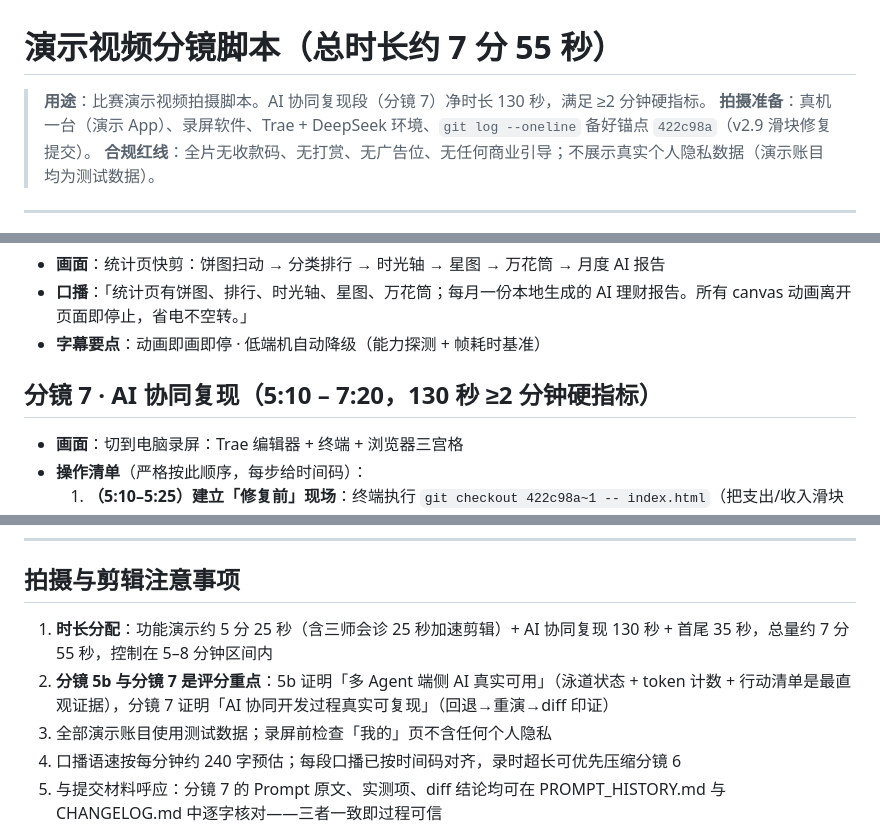
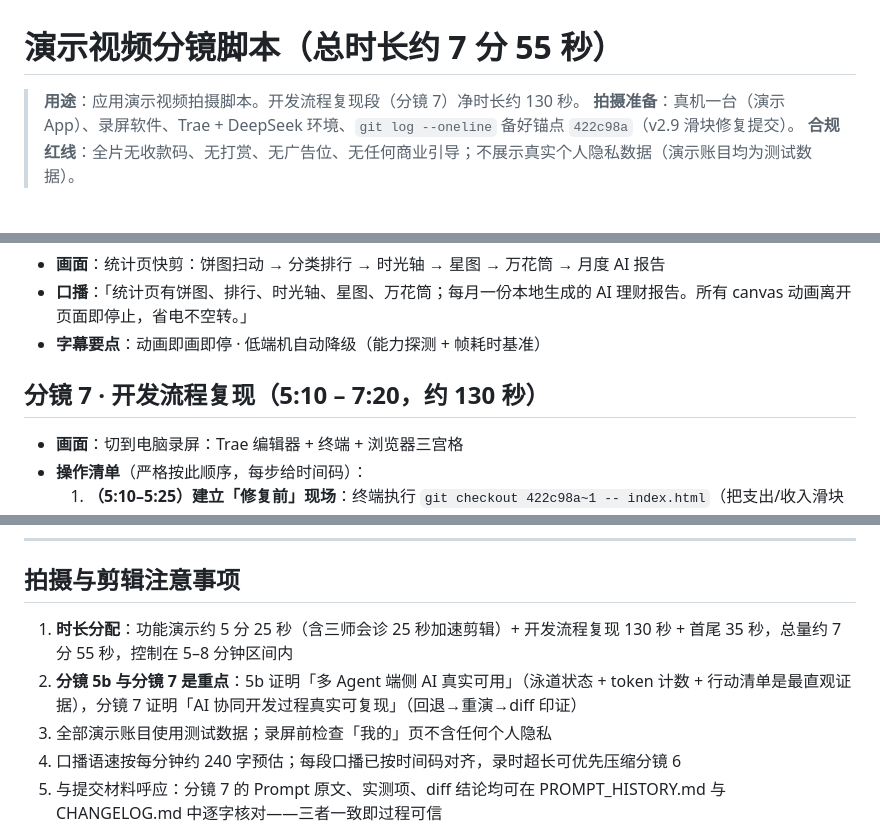
Before and after one commit to wangnichen/sui-yin-ji, a Markdown page: VIDEO_STORYBOARD.md, 3 parts joined by grey strips. Drawn GitHub-style.

```diff
--- a/VIDEO_STORYBOARD.md
+++ b/VIDEO_STORYBOARD.md
@@ -1,6 +1,6 @@
 # 演示视频分镜脚本（总时长约 7 分 55 秒）
 
-> **用途**：比赛演示视频拍摄脚本。AI 协同复现段（分镜 7）净时长 130 秒，满足 ≥2 分钟硬指标。
+> **用途**：应用演示视频拍摄脚本。开发流程复现段（分镜 7）净时长约 130 秒。
 > **拍摄准备**：真机一台（演示 App）、录屏软件、Trae + DeepSeek 环境、`git log --oneline` 备好锚点 `422c98a`（v2.9 滑块修复提交）。
 > **合规红线**：全片无收款码、无打赏、无广告位、无任何商业引导；不展示真实个人隐私数据（演示账目均为测试数据）。
 
@@ -68,7 +68,7 @@
 - **口播**：「统计页有饼图、排行、时光轴、星图、万花筒；每月一份本地生成的 AI 理财报告。所有 canvas 动画离开页面即停止，省电不空转。」
 - **字幕要点**：动画即画即停 · 低端机自动降级（能力探测 + 帧耗时基准）
 
-## 分镜 7 · AI 协同复现（5:10 – 7:20，130 秒 ≥2 分钟硬指标）
+## 分镜 7 · 开发流程复现（5:10 – 7:20，约 130 秒）
 
 - **画面**：切到电脑录屏：Trae 编辑器 + 终端 + 浏览器三宫格
 - **操作清单**（严格按此顺序，每步给时间码）：
@@ -99,8 +99,8 @@
 
 ## 拍摄与剪辑注意事项
 
-1. **时长分配**：功能演示约 5 分 25 秒（含三师会诊 25 秒加速剪辑）+ AI 协同复现 130 秒 + 首尾 35 秒，总量约 7 分 55 秒，控制在 5–8 分钟区间内
-2. **分镜 5b 与分镜 7 是评分重点**：5b 证明「多 Agent 端侧 AI 真实可用」（泳道状态 + token 计数 + 行动清单是最直观证据），分镜 7 证明「AI 协同开发过程真实可复现」（回退→重演→diff 印证）
+1. **时长分配**：功能演示约 5 分 25 秒（含三师会诊 25 秒加速剪辑）+ 开发流程复现 130 秒 + 首尾 35 秒，总量约 7 分 55 秒，控制在 5–8 分钟区间内
+2. **分镜 5b 与分镜 7 是重点**：5b 证明「多 Agent 端侧 AI 真实可用」（泳道状态 + token 计数 + 行动清单是最直观证据），分镜 7 证明「AI 协同开发过程真实可复现」（回退→重演→diff 印证）
 3. 全部演示账目使用测试数据；录屏前检查「我的」页不含任何个人隐私
 4. 口播语速按每分钟约 240 字预估；每段口播已按时间码对齐，录时超长可优先压缩分镜 6
 5. 与提交材料呼应：分镜 7 的 Prompt 原文、实测项、diff 结论均可在 PROMPT_HISTORY.md 与 CHANGELOG.md 中逐字核对——三者一致即过程可信
```
Also changed, not shown: PROMPT_HISTORY.md (+4 -4 lines), TECH_DOC_OUTLINE.md (+4 -4 lines).
